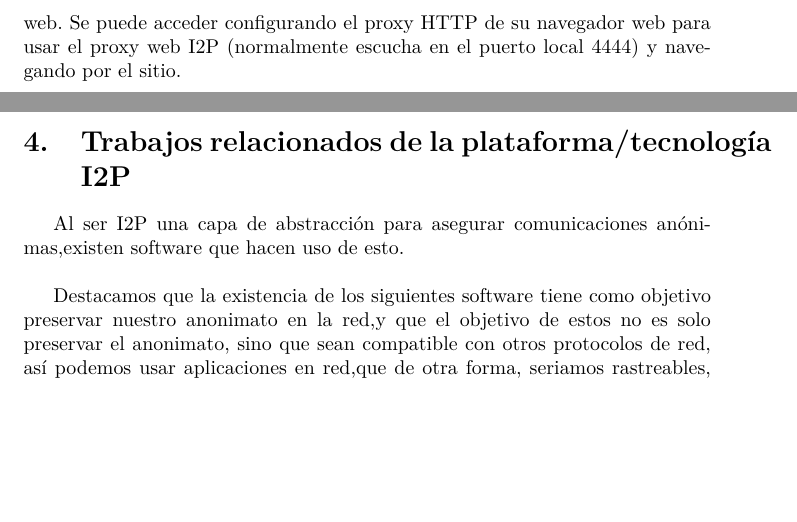
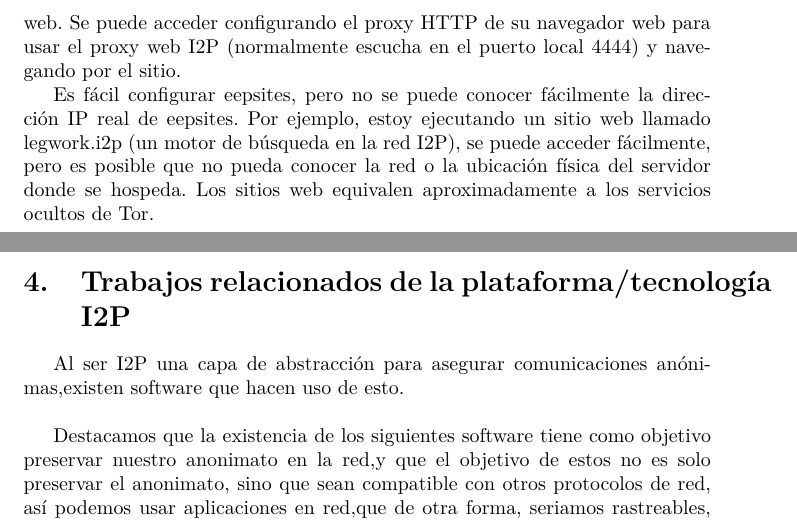
Before and after one commit to ProgrammingKiddo/I2PResearch, a LaTeX document (Documento.tex): two parts of pages 8 and 9 of 14, joined at a grey line, cut so that both start at the same text, the shorter picture padded with empty space. Compiled offline with pdfLaTeX.

Commit message:
actualizando Eepsites

```diff
--- a/Documento.tex
+++ b/Documento.tex
@@ -159,6 +159,9 @@
 
 /subsection{¿Qué es una "eepsite"?}
 Un eepsite es un sitio web alojado de forma anónima, un servicio oculto al que se puede acceder a través de su navegador web. Se puede acceder configurando el proxy HTTP de su navegador web para usar el proxy web I2P (normalmente escucha en el puerto local 4444) y navegando por el sitio.
+
+Es fácil configurar eepsites, pero no se puede conocer fácilmente la dirección IP real de eepsites. Por ejemplo, estoy ejecutando un sitio web llamado legwork.i2p (un motor de búsqueda en la red I2P), se puede acceder fácilmente, pero es posible que no pueda conocer la red o la ubicación física del servidor donde se hospeda. Los sitios web equivalen aproximadamente a los servicios ocultos de Tor.
+
 \pagebreak
 
 \section{Trabajos relacionados de la plataforma/tecnología I2P}
```
